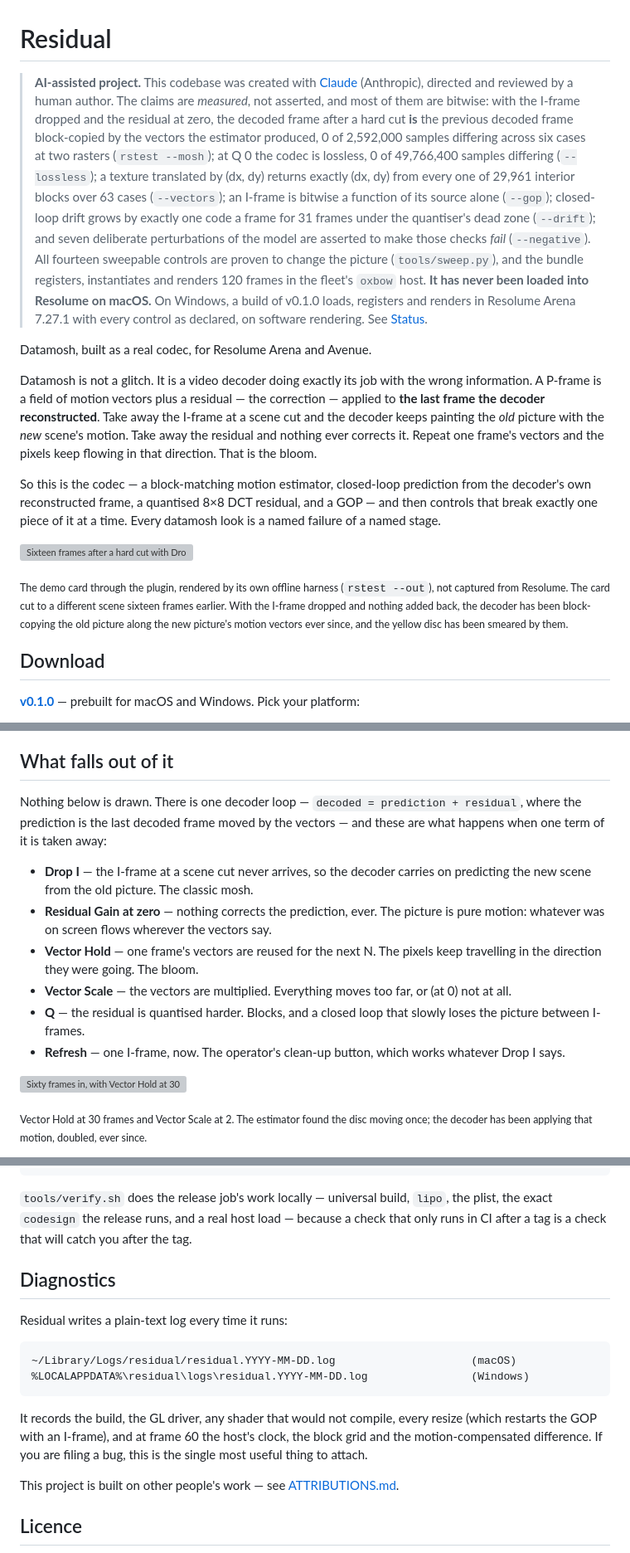
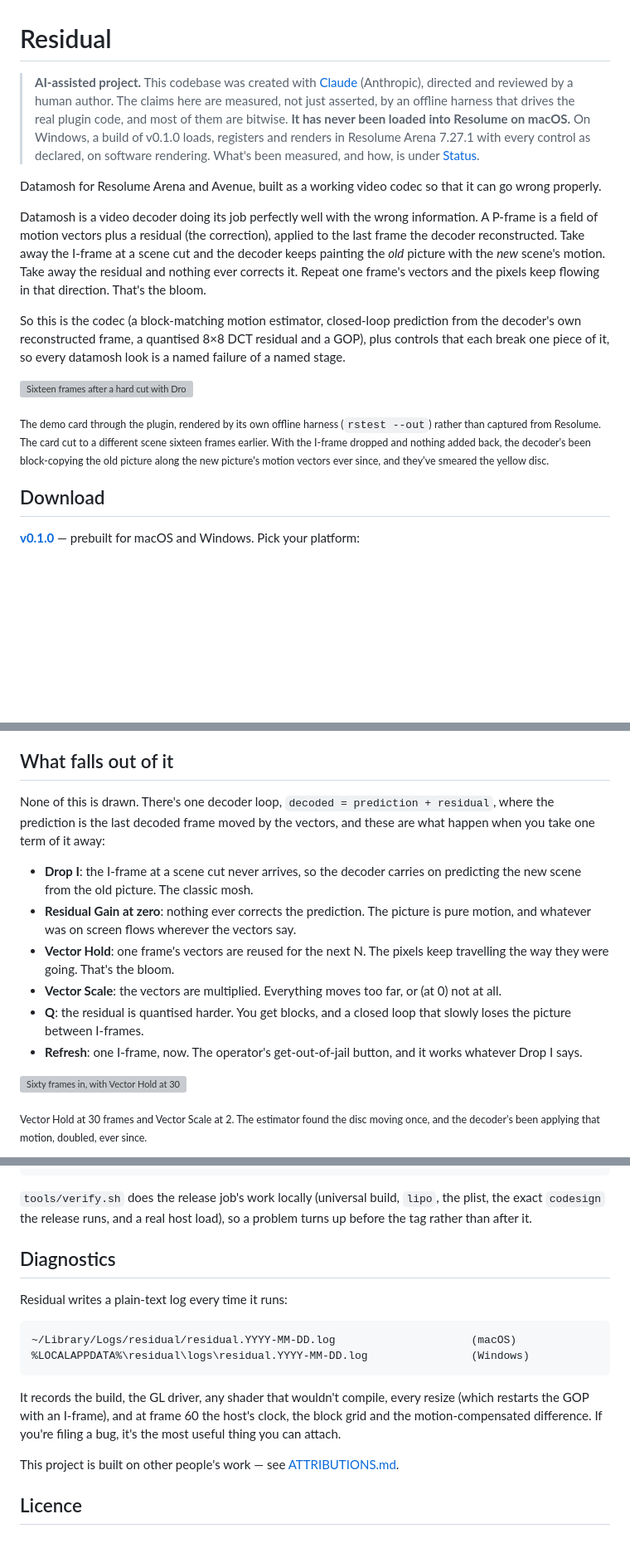
Before and after one commit to stoatworks-labs/residual, a Markdown page: README.md, 3 parts joined by grey strips. Shown at 83% size. GitHub-like rendering; blank space fills up the shorter version; grey boxes are pictures that could not be loaded.

```diff
--- a/README.md
+++ b/README.md
@@ -1,43 +1,33 @@
 # Residual
 
 > **AI-assisted project.** This codebase was created with [Claude](https://claude.com/claude-code)
-> (Anthropic), directed and reviewed by a human author. The claims are *measured*, not
-> asserted, and most of them are bitwise: with the I-frame dropped and the residual at
-> zero, the decoded frame after a hard cut **is** the previous decoded frame block-copied
-> by the vectors the estimator produced, 0 of 2,592,000 samples differing across six cases
-> at two rasters (`rstest --mosh`); at Q 0 the codec is lossless, 0 of 49,766,400 samples
-> differing (`--lossless`); a texture translated by (dx, dy) returns exactly (dx, dy) from
-> every one of 29,961 interior blocks over 63 cases (`--vectors`); an I-frame is bitwise a
-> function of its source alone (`--gop`); closed-loop drift grows by exactly one code a
-> frame for 31 frames under the quantiser's dead zone (`--drift`); and seven deliberate
-> perturbations of the model are asserted to make those checks *fail* (`--negative`). All
-> fourteen sweepable controls are proven to change the picture (`tools/sweep.py`), and the
-> bundle registers, instantiates and renders 120 frames in the fleet's `oxbow` host.
-> **It has never been loaded into Resolume on macOS.** On Windows, a build of v0.1.0
-> loads, registers and renders in Resolume Arena 7.27.1 with every control as declared,
-> on software rendering. See [Status](#status).
+> (Anthropic), directed and reviewed by a human author. The claims here are measured, not just
+> asserted, by an offline harness that drives the real plugin code, and most of them are bitwise.
+> **It has never been loaded into Resolume on macOS.** On Windows, a build of v0.1.0 loads,
+> registers and renders in Resolume Arena 7.27.1 with every control as declared, on software
+> rendering. What's been measured, and how, is under [Status](#status).
 
-Datamosh, built as a real codec, for Resolume Arena and Avenue.
+Datamosh for Resolume Arena and Avenue, built as a working video codec so that it can go wrong
+properly.
 
-Datamosh is not a glitch. It is a video decoder doing exactly its job with the wrong
-information. A P-frame is a field of motion vectors plus a residual — the correction —
-applied to **the last frame the decoder reconstructed**. Take away the I-frame at a scene
-cut and the decoder keeps painting the *old* picture with the *new* scene's motion. Take
-away the residual and nothing ever corrects it. Repeat one frame's vectors and the pixels
-keep flowing in that direction. That is the bloom.
+Datamosh is a video decoder doing its job perfectly well with the wrong information. A
+P-frame is a field of motion vectors plus a residual (the correction), applied to the last
+frame the decoder reconstructed. Take away the I-frame at a scene cut and the decoder keeps
+painting the *old* picture with the *new* scene's motion. Take away the residual and nothing
+ever corrects it. Repeat one frame's vectors and the pixels keep flowing in that direction.
+That's the bloom.
 
-So this is the codec — a block-matching motion estimator, closed-loop prediction from the
-decoder's own reconstructed frame, a quantised 8×8 DCT residual, and a GOP — and then
-controls that break exactly one piece of it at a time. Every datamosh look is a named
-failure of a named stage.
+So this is the codec (a block-matching motion estimator, closed-loop prediction from the
+decoder's own reconstructed frame, a quantised 8×8 DCT residual and a GOP), plus controls
+that each break one piece of it, so every datamosh look is a named failure of a named stage.
 
 ![Sixteen frames after a hard cut with Drop I on All and Residual Gain at zero: the old scene's texture and its yellow disc, block-copied along by the new scene's motion vectors](docs/hero.png)
 
-<sub>The demo card through the plugin, rendered by its own offline harness (`rstest --out`),
-not captured from Resolume. The card cut to a different scene sixteen frames earlier. With
-the I-frame dropped and nothing added back, the decoder has been block-copying the old
-picture along the new picture's motion vectors ever since, and the yellow disc has been
-smeared by them.</sub>
+<sub>The demo card through the plugin, rendered by its own offline harness (`rstest --out`)
+rather than captured from Resolume. The card cut to a different scene sixteen frames earlier.
+With the I-frame dropped and nothing added back, the decoder's been block-copying the old
+picture along the new picture's motion vectors ever since, and they've smeared the yellow
+disc.</sub>
 
 <!-- downloads:start -->
 
@@ -73,26 +63,26 @@ macOS builds are signed and notarised and open normally. The Windows builds are
 
 ## What falls out of it
 
-Nothing below is drawn. There is one decoder loop — `decoded = prediction + residual`,
-where the prediction is the last decoded frame moved by the vectors — and these are what
-happens when one term of it is taken away:
+None of this is drawn. There's one decoder loop, `decoded = prediction + residual`, where
+the prediction is the last decoded frame moved by the vectors, and these are what happen
+when you take one term of it away:
 
-- **Drop I** — the I-frame at a scene cut never arrives, so the decoder carries on
+- **Drop I**: the I-frame at a scene cut never arrives, so the decoder carries on
   predicting the new scene from the old picture. The classic mosh.
-- **Residual Gain at zero** — nothing corrects the prediction, ever. The picture is
-  pure motion: whatever was on screen flows wherever the vectors say.
-- **Vector Hold** — one frame's vectors are reused for the next N. The pixels keep
-  travelling in the direction they were going. The bloom.
-- **Vector Scale** — the vectors are multiplied. Everything moves too far, or (at 0) not at all.
-- **Q** — the residual is quantised harder. Blocks, and a closed loop that slowly loses
-  the picture between I-frames.
-- **Refresh** — one I-frame, now. The operator's clean-up button, which works whatever
-  Drop I says.
+- **Residual Gain at zero**: nothing ever corrects the prediction. The picture is pure
+  motion, and whatever was on screen flows wherever the vectors say.
+- **Vector Hold**: one frame's vectors are reused for the next N. The pixels keep
+  travelling the way they were going. That's the bloom.
+- **Vector Scale**: the vectors are multiplied. Everything moves too far, or (at 0) not at all.
+- **Q**: the residual is quantised harder. You get blocks, and a closed loop that slowly
+  loses the picture between I-frames.
+- **Refresh**: one I-frame, now. The operator's get-out-of-jail button, and it works
+  whatever Drop I says.
 
 ![Sixty frames in, with Vector Hold at 30 and Vector Scale at 2: the disc drawn out into a long bloom to the left](docs/bloom.png)
 
 <sub>Vector Hold at 30 frames and Vector Scale at 2. The estimator found the disc moving
-once; the decoder has been applying that motion, doubled, ever since.</sub>
+once, and the decoder's been applying that motion, doubled, ever since.</sub>
 
 [![Residual — datamosh built as a real codec, for Resolume](docs/video-thumb.png)](https://www.youtube.com/watch?v=2KrF01zB9mA)
 
@@ -260,9 +263,9 @@ The offline harness renders the real plugin class headlessly and measures it:
     python3 tools/sweep.py                                          # no control is silently dead
     tools/verify.sh                                                 # all of it, on a fresh universal build
 
-`tools/verify.sh` does the release job's work locally — universal build, `lipo`, the plist,
-the exact `codesign` the release runs, and a real host load — because a check that only runs
-in CI after a tag is a check that will catch you after the tag.
+`tools/verify.sh` does the release job's work locally (universal build, `lipo`, the plist,
+the exact `codesign` the release runs, and a real host load), so a problem turns up before
+the tag rather than after it.
 
 ## Diagnostics
 
@@ -271,10 +274,10 @@ Residual writes a plain-text log every time it runs:
     ~/Library/Logs/residual/residual.YYYY-MM-DD.log                     (macOS)
     %LOCALAPPDATA%\residual\logs\residual.YYYY-MM-DD.log                (Windows)
 
-It records the build, the GL driver, any shader that would not compile, every resize
-(which restarts the GOP with an I-frame), and at frame 60 the host's clock, the block grid
-and the motion-compensated difference. If you are filing a bug, this is the single most
-useful thing to attach.
+It records the build, the GL driver, any shader that wouldn't compile, every resize (which
+restarts the GOP with an I-frame), and at frame 60 the host's clock, the block grid and the
+motion-compensated difference. If you're filing a bug, it's the most useful thing you can
+attach.
 
 <!-- attributions:start -->
 This project is built on other people's work — see [ATTRIBUTIONS.md](ATTRIBUTIONS.md).
```
Also changed, not shown: other parts of README.md (+83 -70 lines).
